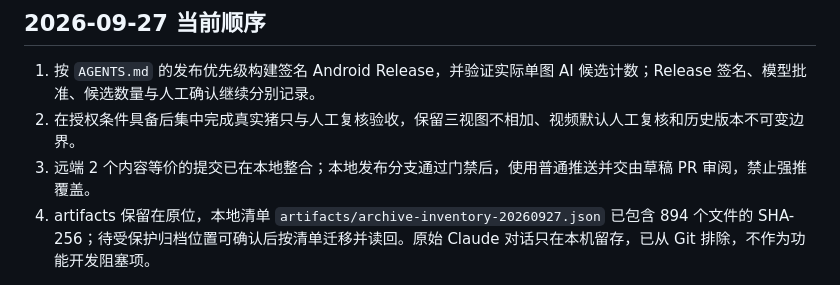
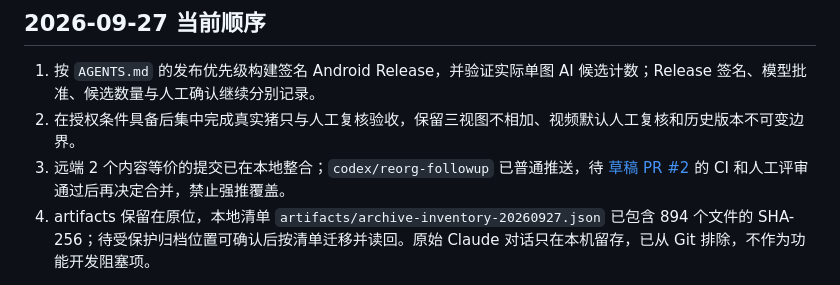
Before and after one commit to JWLuo0719/smart-pig-inventory, a Markdown page: NEXT_STEPS.md, the part around the change. GitHub-like rendering.

```diff
--- a/NEXT_STEPS.md
+++ b/NEXT_STEPS.md
@@ -4,7 +4,7 @@
 
 1. 按 `AGENTS.md` 的发布优先级构建签名 Android Release，并验证实际单图 AI 候选计数；Release 签名、模型批准、候选数量与人工确认继续分别记录。
 2. 在授权条件具备后集中完成真实猪只与人工复核验收，保留三视图不相加、视频默认人工复核和历史版本不可变边界。
-3. 远端 2 个内容等价的提交已在本地整合；本地发布分支通过门禁后，使用普通推送并交由草稿 PR 审阅，禁止强推覆盖。
+3. 远端 2 个内容等价的提交已在本地整合；`codex/reorg-followup` 已普通推送，待 [草稿 PR #2](https://github.com/JWLuo0719/smart-pig-inventory/pull/2) 的 CI 和人工评审通过后再决定合并，禁止强推覆盖。
 4. artifacts 保留在原位，本地清单 `artifacts/archive-inventory-20260927.json` 已包含 894 个文件的 SHA-256；待受保护归档位置可确认后按清单迁移并读回。原始 Claude 对话只在本机留存，已从 Git 排除，不作为功能开发阻塞项。
 
 本机 Flutter 门禁使用 `dart analyze .`、`flutter test`、`flutter build apk --debug`；AGP 的中文路径覆盖已固定到 `apps/mobile/android/gradle.properties`。Runner 由 LAN 启动脚本拉起时会从当前仓库根解析 `.env`，手工启动外部 Runner 则显式传 `-ProductEnvPath D:\Project\牧数智核\product\app-yolo\.env`。
```
Also changed, not shown: CURRENT_HANDOFF.md (+1 -0 lines), PROJECT_STATUS.md (+1 -1 lines).
